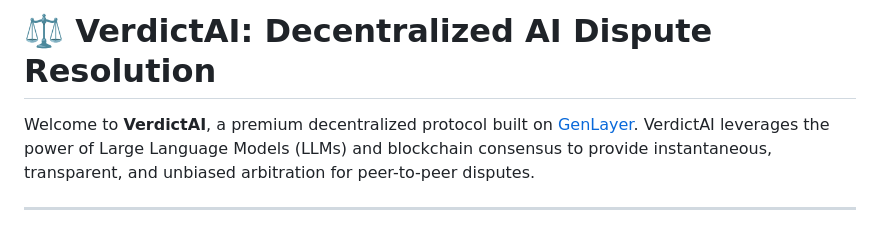
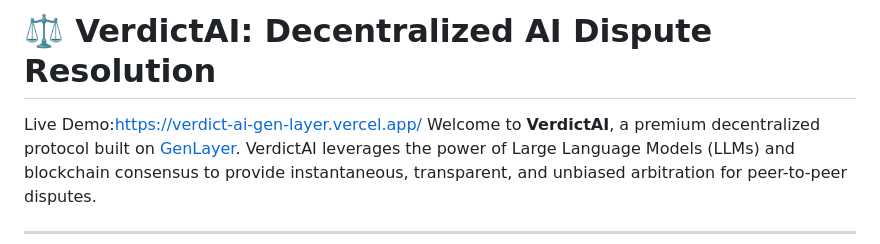
Before and after one commit to Chimdi-hash/verdict_ai_GenLayer, a Markdown page: README.md, the part around the change. Drawn GitHub-style.

Commit message:
docs: add production deployment link

```diff
--- a/README.md
+++ b/README.md
@@ -1,5 +1,5 @@
 # ⚖️ VerdictAI: Decentralized AI Dispute Resolution
-
+Live Demo:https://verdict-ai-gen-layer.vercel.app/
 Welcome to **VerdictAI**, a premium decentralized protocol built on [GenLayer](https://genlayer.com). VerdictAI leverages the power of Large Language Models (LLMs) and blockchain consensus to provide instantaneous, transparent, and unbiased arbitration for peer-to-peer disputes.
 
 ---
```
